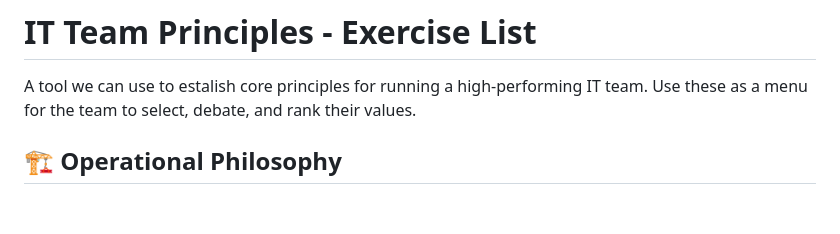
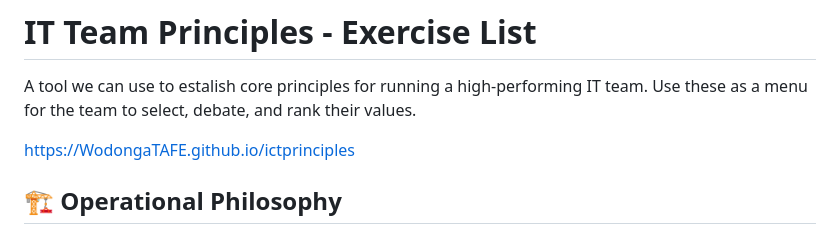
Before and after one commit to WodongaTAFE/ictprinciples, a Markdown page: README.md, the part around the change. Rendered like a GitHub page; blank space fills up the shorter version.

Commit message:
readme updated again

```diff
--- a/README.md
+++ b/README.md
@@ -1,6 +1,9 @@
 # IT Team Principles - Exercise List
 
 A tool we can use to estalish core principles for running a high-performing IT team. Use these as a menu for the team to select, debate, and rank their values.
+
+https://WodongaTAFE.github.io/ictprinciples
+
 
 ## 🏗️ Operational Philosophy
 
```
